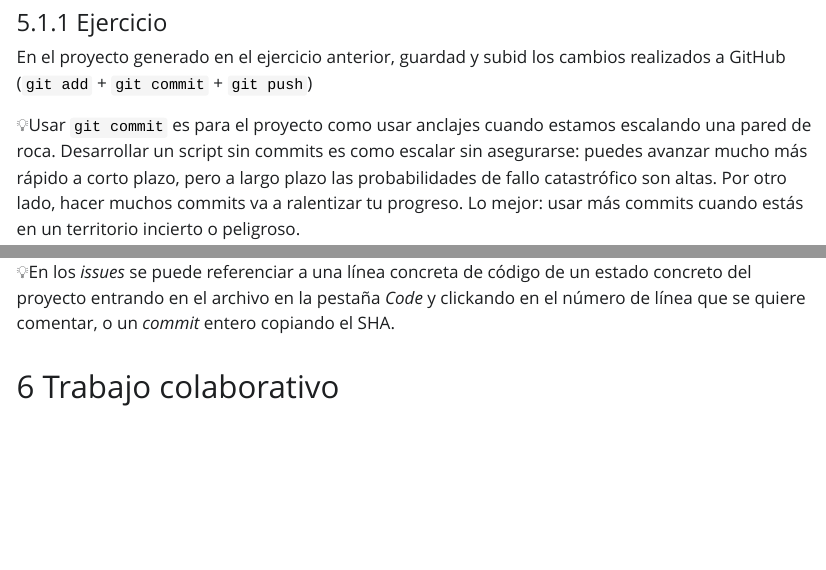
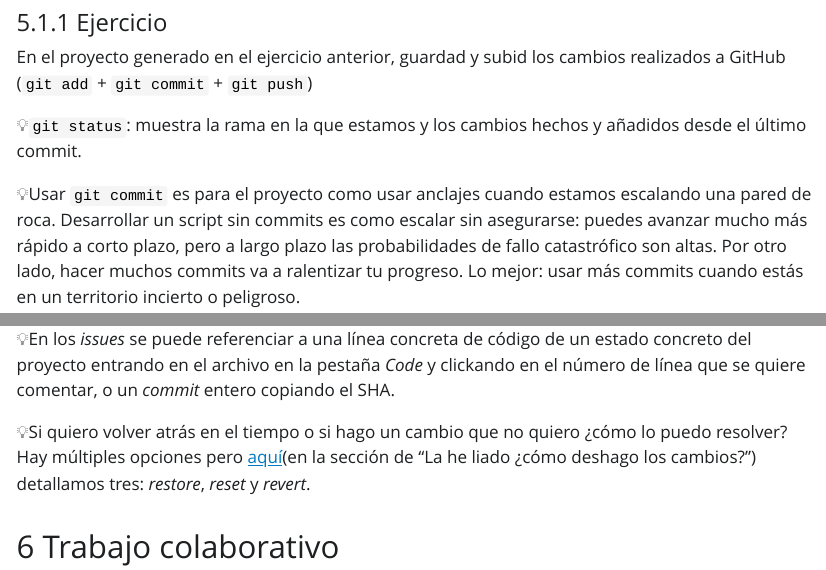
Before and after one commit to DatSciR/ciencia_datos, a Quarto document (EHU_2024/dia_5_colaboracion.qmd): the page in a window 1100 px wide, from 8430 px down, and a second part further down, joined at a grey line. The pictures show the output file EHU_2024/dia_5_colaboracion.html that the author committed with the source, opened offline; Quarto's library style sheets are replaced by a plain one without menus.

Commit message:
add enlaces dia 5

```diff
--- a/EHU_2024/dia_5_colaboracion.qmd
+++ b/EHU_2024/dia_5_colaboracion.qmd
@@ -221,6 +221,8 @@ Además, en la pestaña Git de RStudio podemos observar el botón "*Diff*" que m
 
 En el proyecto generado en el ejercicio anterior, guardad y subid los cambios realizados a GitHub (`git add` + `git commit` + `git push`)
 
+💡`git status`: muestra la rama en la que estamos y los cambios hechos y añadidos desde el último commit.
+
 💡Usar `git commit` es para el proyecto como usar anclajes cuando estamos escalando una pared de roca. Desarrollar un script sin commits es como escalar sin asegurarse: puedes avanzar mucho más rápido a corto plazo, pero a largo plazo las probabilidades de fallo catastrófico son altas. Por otro lado, hacer muchos commits va a ralentizar tu progreso. Lo mejor: usar más commits cuando estás en un territorio incierto o peligroso.
 
 ![Lineas de trabajo (cuerdas) aseguradas con varios commits (anclajes)](images/climbing.png)
@@ -242,6 +244,8 @@ El historial del proyecto y de los archivos también es accesible a través de R
 ![Historial de un repositorio](images/hist.jpg)
 
 💡En los *issues* se puede referenciar a una línea concreta de código de un estado concreto del proyecto entrando en el archivo en la pestaña *Code* y clickando en el número de línea que se quiere comentar, o un *commit* entero copiando el SHA.
+
+💡Si quiero volver atrás en el tiempo o si hago un cambio que no quiero ¿cómo lo puedo resolver? Hay múltiples opciones pero [aquí](https://github.com/DatSciR/intro_git-github/blob/main/centra/dia3_comandos.md)(en la sección de "La he liado ¿cómo deshago los cambios?") detallamos tres: *restore*, *reset* y *revert*.
 
 ## Trabajo colaborativo
 
```
Also changed, not shown: EHU_2024/dia_5_colaboracion.html, EHU_2024/dia_5_colaboracion.md, EHU_2024/dia_5_colaboracion.qmd (2 more changed lines).
